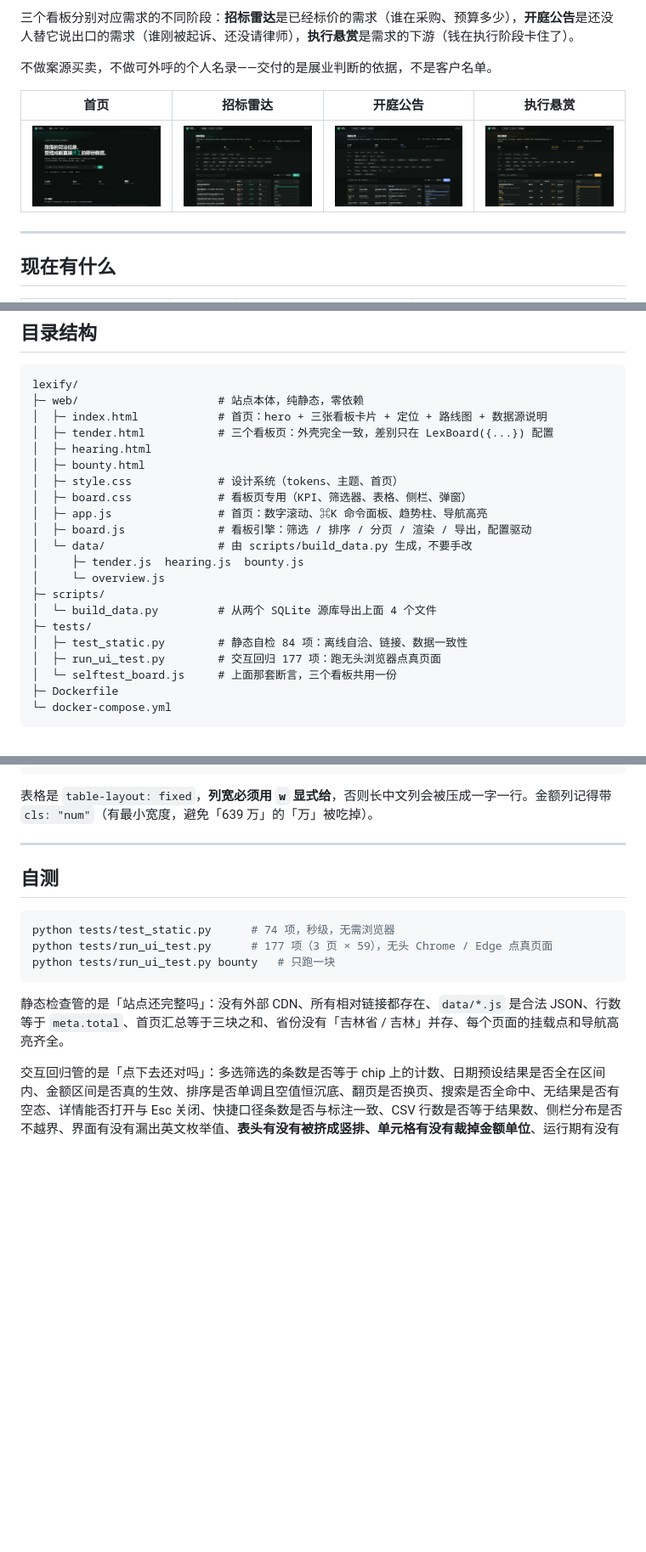
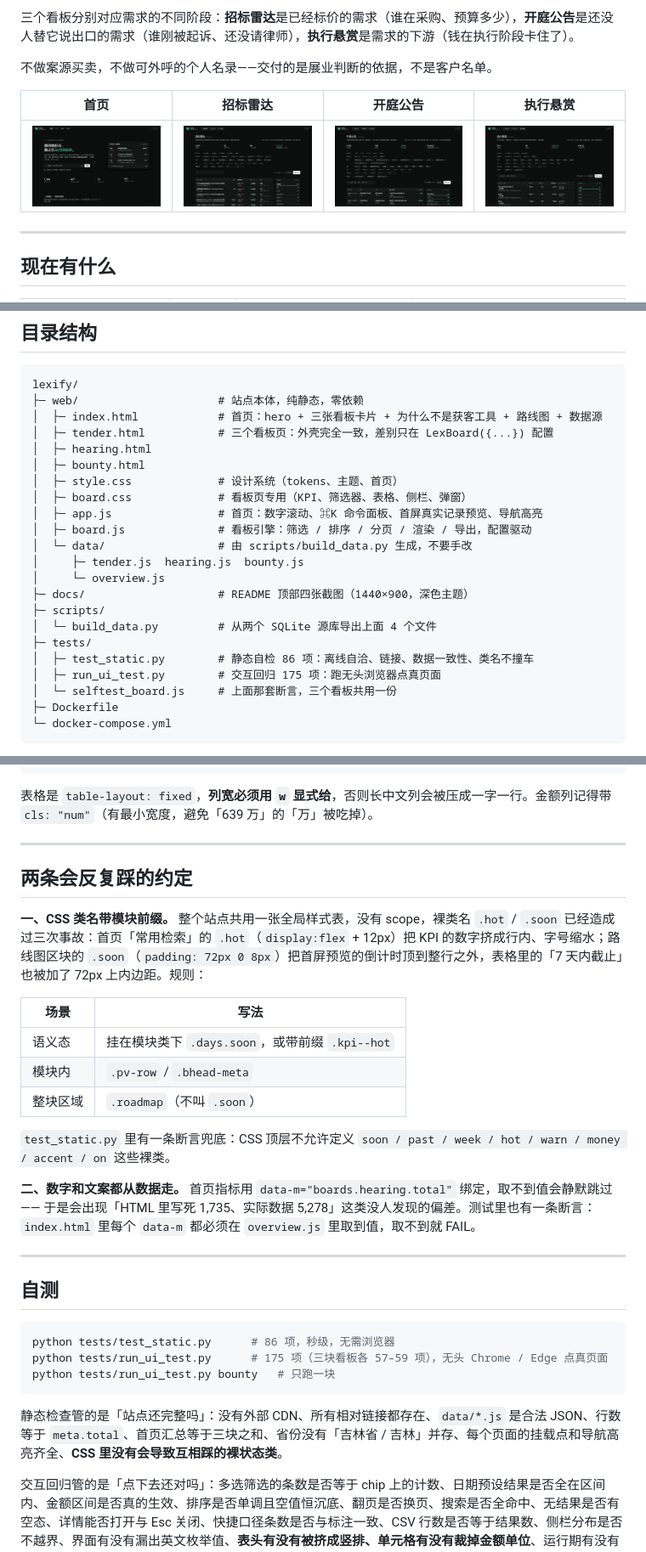
Before and after one commit to bytemineur/lexify, a Markdown page: README.md, 3 parts joined by grey strips. Shown at 85% size. Drawn GitHub-style; pictures changed too: docs/bounty.png, docs/hearing.png, docs/index.png; blank space fills up the shorter version.

````diff
--- a/README.md
+++ b/README.md
@@ -31,22 +31,23 @@
 ```
 lexify/
 ├─ web/                     # 站点本体，纯静态，零依赖
-│  ├─ index.html            # 首页：hero + 三张看板卡片 + 定位 + 路线图 + 数据源说明
+│  ├─ index.html            # 首页：hero + 三张看板卡片 + 为什么不是获客工具 + 路线图 + 数据源
 │  ├─ tender.html           # 三个看板页：外壳完全一致，差别只在 LexBoard({...}) 配置
 │  ├─ hearing.html
 │  ├─ bounty.html
 │  ├─ style.css             # 设计系统（tokens、主题、首页）
 │  ├─ board.css             # 看板页专用（KPI、筛选器、表格、侧栏、弹窗）
-│  ├─ app.js                # 首页：数字滚动、⌘K 命令面板、趋势柱、导航高亮
+│  ├─ app.js                # 首页：数字滚动、⌘K 命令面板、首屏真实记录预览、导航高亮
 │  ├─ board.js              # 看板引擎：筛选 / 排序 / 分页 / 渲染 / 导出，配置驱动
 │  └─ data/                 # 由 scripts/build_data.py 生成，不要手改
 │     ├─ tender.js  hearing.js  bounty.js
 │     └─ overview.js
+├─ docs/                    # README 顶部四张截图（1440×900，深色主题）
 ├─ scripts/
 │  └─ build_data.py         # 从两个 SQLite 源库导出上面 4 个文件
 ├─ tests/
-│  ├─ test_static.py        # 静态自检 84 项：离线自洽、链接、数据一致性
-│  ├─ run_ui_test.py        # 交互回归 177 项：跑无头浏览器点真页面
+│  ├─ test_static.py        # 静态自检 86 项：离线自洽、链接、数据一致性、类名不撞车
+│  ├─ run_ui_test.py        # 交互回归 175 项：跑无头浏览器点真页面
 │  └─ selftest_board.js     # 上面那套断言，三个看板共用一份
 ├─ Dockerfile
 └─ docker-compose.yml
@@ -203,15 +208,31 @@ bounty.db ─┘   (只读)
 
 ---
 
+## 两条会反复踩的约定
+
+**一、CSS 类名带模块前缀。** 整个站点共用一张全局样式表，没有 scope，裸类名 `.hot` / `.soon` 已经造成过三次事故：首页「常用检索」的 `.hot`（`display:flex` + 12px）把 KPI 的数字挤成行内、字号缩水；路线图区块的 `.soon`（`padding: 72px 0 8px`）把首屏预览的倒计时顶到整行之外，表格里的「7 天内截止」也被加了 72px 上内边距。规则：
+
+| 场景 | 写法 |
+|---|---|
+| 语义态 | 挂在模块类下 `.days.soon`，或带前缀 `.kpi--hot` |
+| 模块内 | `.pv-row` / `.bhead-meta` |
+| 整块区域 | `.roadmap`（不叫 `.soon`） |
+
+`test_static.py` 里有一条断言兜底：CSS 顶层不允许定义 `soon / past / week / hot / warn / money / accent / on` 这些裸类。
+
+**二、数字和文案都从数据走。** 首页指标用 `data-m="boards.hearing.total"` 绑定，取不到值会静默跳过 —— 于是会出现「HTML 里写死 1,735、实际数据 5,278」这类没人发现的偏差。测试里也有一条断言：`index.html` 里每个 `data-m` 都必须在 `overview.js` 里取到值，取不到就 FAIL。
+
+---
+
 ## 自测
 
 ```bash
-python tests/test_static.py      # 74 项，秒级，无需浏览器
-python tests/run_ui_test.py      # 177 项（3 页 × 59），无头 Chrome / Edge 点真页面
+python tests/test_static.py      # 86 项，秒级，无需浏览器
+python tests/run_ui_test.py      # 175 项（三块看板各 57–59 项），无头 Chrome / Edge 点真页面
 python tests/run_ui_test.py bounty   # 只跑一块
 ```
 
-静态检查管的是「站点还完整吗」：没有外部 CDN、所有相对链接都存在、`data/*.js` 是合法 JSON、行数等于 `meta.total`、首页汇总等于三块之和、省份没有「吉林省 / 吉林」并存、每个页面的挂载点和导航高亮齐全。
+静态检查管的是「站点还完整吗」：没有外部 CDN、所有相对链接都存在、`data/*.js` 是合法 JSON、行数等于 `meta.total`、首页汇总等于三块之和、省份没有「吉林省 / 吉林」并存、每个页面的挂载点和导航高亮齐全、**CSS 里没有会导致互相踩的裸状态类**。
 
 交互回归管的是「点下去还对吗」：多选筛选的条数是否等于 chip 上的计数、日期预设结果是否全在区间内、金额区间是否真的生效、排序是否单调且空值恒沉底、翻页是否换页、搜索是否全命中、无结果是否有空态、详情能否打开与 Esc 关闭、快捷口径条数是否与标注一致、CSV 行数是否等于结果数、侧栏分布是否不越界、界面有没有漏出英文枚举值、**表头有没有被挤成竖排、单元格有没有裁掉金额单位**、运行期有没有未捕获异常。
 
````
Also changed, not shown: other parts of README.md (+9 -5 lines), 5 other files.
